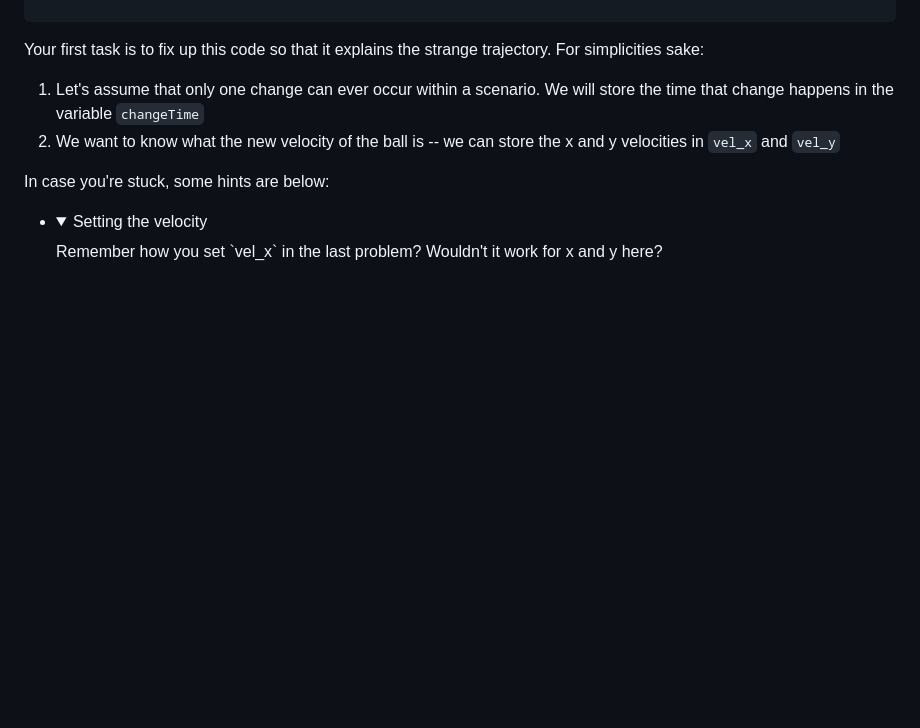
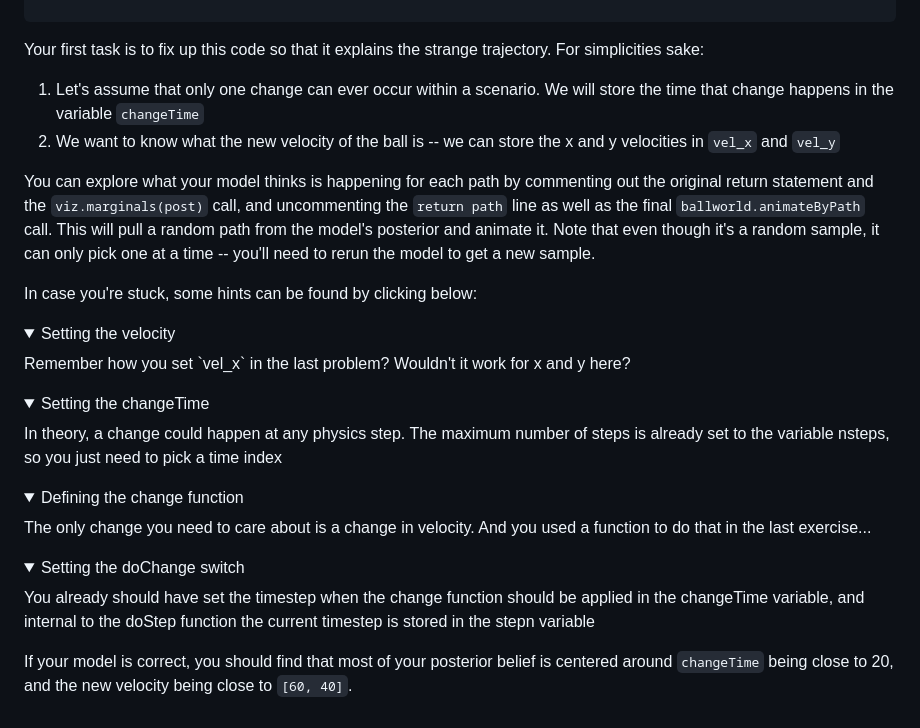
Before and after one commit to kasmith/CCMLD-Surprise, a Markdown page: exercises/prob2_change.md, the part around the change. GitHub-like rendering; folded sections open; blank space fills up the shorter version.

Commit message:
Intermediate commit to check md syntax

```diff
--- a/exercises/prob2_change.md
+++ b/exercises/prob2_change.md
@@ -88,6 +88,16 @@ Your first task is to fix up this code so that it explains the strange trajector
 1) Let's assume that only one change can ever occur within a scenario. We will store the time that change happens in the variable `changeTime`
 2) We want to know what the new velocity of the ball is -- we can store the x and y velocities in `vel_x` and `vel_y`
 
-In case you're stuck, some hints are below:
+You can explore what your model thinks is happening for each path by commenting out the original return statement and the `viz.marginals(post)` call, and uncommenting the `return path` line as well as the final `ballworld.animateByPath` call. This will pull a random path from the model's posterior and animate it. Note that even though it's a random sample, it can only pick one at a time -- you'll need to rerun the model to get a new sample.
 
-* <details><summary>Setting the velocity</summary>Remember how you set `vel_x` in the last problem? Wouldn't it work for x and y here?</details>
+In case you're stuck, some hints can be found by clicking below:
+
+<details><summary>Setting the velocity</summary>Remember how you set `vel_x` in the last problem? Wouldn't it work for x and y here?</details>
+
+<details><summary>Setting the changeTime</summary>In theory, a change could happen at any physics step. The maximum number of steps is already set to the variable nsteps, so you just need to pick a time index</details>
+
+<details><summary>Defining the change function</summary>The only change you need to care about is a change in velocity. And you used a function to do that in the last exercise...</details>
+
+<details><summary>Setting the doChange switch</summary>You already should have set the timestep when the change function should be applied in the changeTime variable, and internal to the doStep function the current timestep is stored in the stepn variable</details>
+
+If your model is correct, you should find that most of your posterior belief is centered around `changeTime` being close to 20, and the new velocity being close to `[60, 40]`.
```
